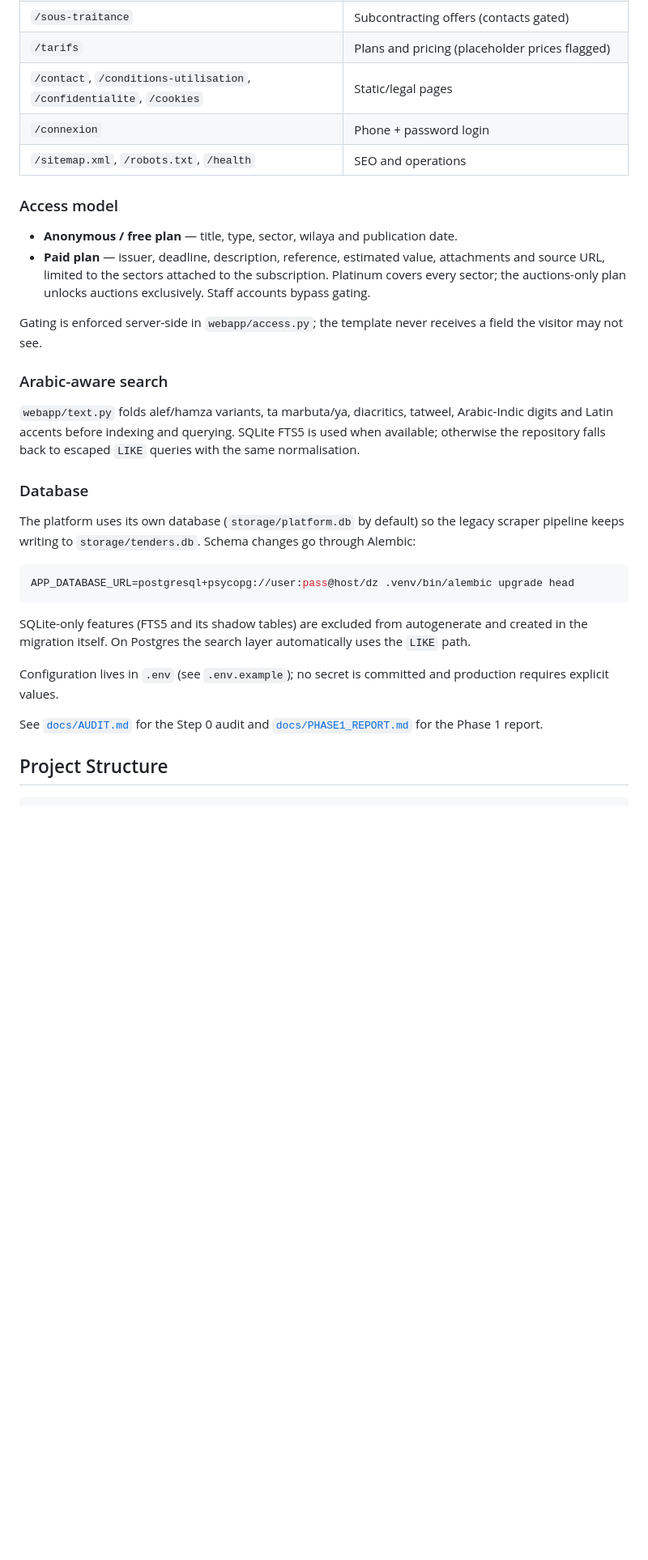
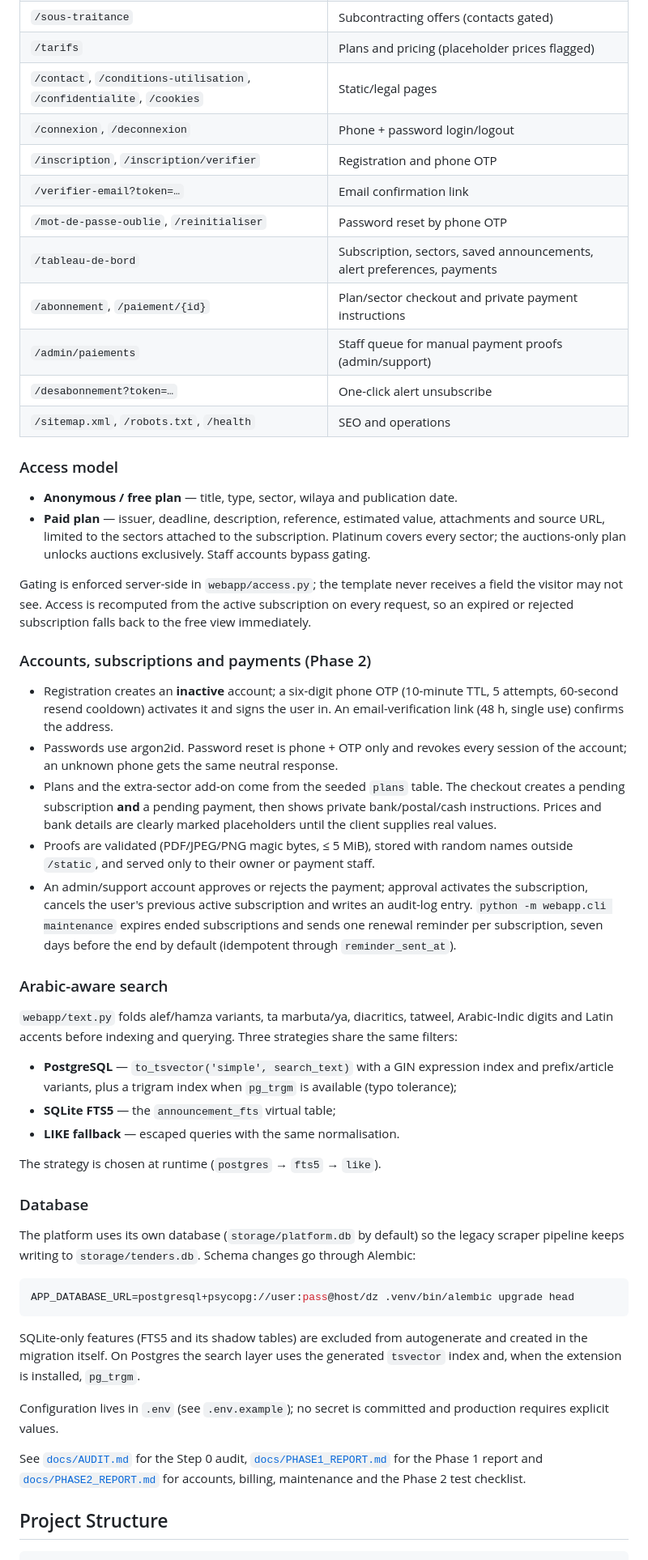
Before and after one commit to mamourgroupe-ctrl/dz-tenders-mvp, a Markdown page: README.md, the part around one of its changes. Shown at 81% size. Drawn GitHub-style; blank space fills up the shorter version.

````diff
--- a/README.md
+++ b/README.md
@@ -180,7 +191,14 @@ Useful commands:
 | `/sous-traitance` | Subcontracting offers (contacts gated) |
 | `/tarifs` | Plans and pricing (placeholder prices flagged) |
 | `/contact`, `/conditions-utilisation`, `/confidentialite`, `/cookies` | Static/legal pages |
-| `/connexion` | Phone + password login |
+| `/connexion`, `/deconnexion` | Phone + password login/logout |
+| `/inscription`, `/inscription/verifier` | Registration and phone OTP |
+| `/verifier-email?token=…` | Email confirmation link |
+| `/mot-de-passe-oublie`, `/reinitialiser` | Password reset by phone OTP |
+| `/tableau-de-bord` | Subscription, sectors, saved announcements, alert preferences, payments |
+| `/abonnement`, `/paiement/{id}` | Plan/sector checkout and private payment instructions |
+| `/admin/paiements` | Staff queue for manual payment proofs (admin/support) |
+| `/desabonnement?token=…` | One-click alert unsubscribe |
 | `/sitemap.xml`, `/robots.txt`, `/health` | SEO and operations |
 
 ### Access model
@@ -192,14 +210,42 @@ Useful commands:
   auctions exclusively. Staff accounts bypass gating.
 
 Gating is enforced server-side in `webapp/access.py`; the template never
-receives a field the visitor may not see.
+receives a field the visitor may not see. Access is recomputed from the active
+subscription on every request, so an expired or rejected subscription falls
+back to the free view immediately.
+
+### Accounts, subscriptions and payments (Phase 2)
+
+* Registration creates an **inactive** account; a six-digit phone OTP (10-minute
+  TTL, 5 attempts, 60-second resend cooldown) activates it and signs the user in.
+  An email-verification link (48 h, single use) confirms the address.
+* Passwords use argon2id. Password reset is phone + OTP only and revokes every
+  session of the account; an unknown phone gets the same neutral response.
+* Plans and the extra-sector add-on come from the seeded `plans` table. The
+  checkout creates a pending subscription **and** a pending payment, then shows
+  private bank/postal/cash instructions. Prices and bank details are clearly
+  marked placeholders until the client supplies real values.
+* Proofs are validated (PDF/JPEG/PNG magic bytes, ≤ 5 MiB), stored with random
+  names outside `/static`, and served only to their owner or payment staff.
+* An admin/support account approves or rejects the payment; approval activates
+  the subscription, cancels the user's previous active subscription and writes
+  an audit-log entry. `python -m webapp.cli maintenance` expires ended
+  subscriptions and sends one renewal reminder per subscription, seven days
+  before the end by default (idempotent through `reminder_sent_at`).
 
 ### Arabic-aware search
 
 `webapp/text.py` folds alef/hamza variants, ta marbuta/ya, diacritics, tatweel,
-Arabic-Indic digits and Latin accents before indexing and querying. SQLite FTS5
-is used when available; otherwise the repository falls back to escaped `LIKE`
-queries with the same normalisation.
+Arabic-Indic digits and Latin accents before indexing and querying. Three
+strategies share the same filters:
+
+* **PostgreSQL** — `to_tsvector('simple', search_text)` with a GIN expression
+  index and prefix/article variants, plus a trigram index when `pg_trgm` is
+  available (typo tolerance);
+* **SQLite FTS5** — the `announcement_fts` virtual table;
+* **LIKE fallback** — escaped queries with the same normalisation.
+
+The strategy is chosen at runtime (`postgres` → `fts5` → `like`).
 
 ### Database
 
@@ -212,14 +258,16 @@ APP_DATABASE_URL=postgresql+psycopg://user:pass@host/dz .venv/bin/alembic upgrad
 ```
 
 SQLite-only features (FTS5 and its shadow tables) are excluded from autogenerate
-and created in the migration itself. On Postgres the search layer automatically
-uses the `LIKE` path.
+and created in the migration itself. On Postgres the search layer uses the
+generated `tsvector` index and, when the extension is installed, `pg_trgm`.
 
 Configuration lives in `.env` (see `.env.example`); no secret is committed and
 production requires explicit values.
 
-See [`docs/AUDIT.md`](docs/AUDIT.md) for the Step 0 audit and
-[`docs/PHASE1_REPORT.md`](docs/PHASE1_REPORT.md) for the Phase 1 report.
+See [`docs/AUDIT.md`](docs/AUDIT.md) for the Step 0 audit,
+[`docs/PHASE1_REPORT.md`](docs/PHASE1_REPORT.md) for the Phase 1 report and
+[`docs/PHASE2_REPORT.md`](docs/PHASE2_REPORT.md) for accounts, billing,
+maintenance and the Phase 2 test checklist.
 
 ## Project Structure
 
````
Also changed, not shown: other parts of README.md (+22 -6 lines), docs/PHASE2_REPORT.md (added, +309 -0 lines).
